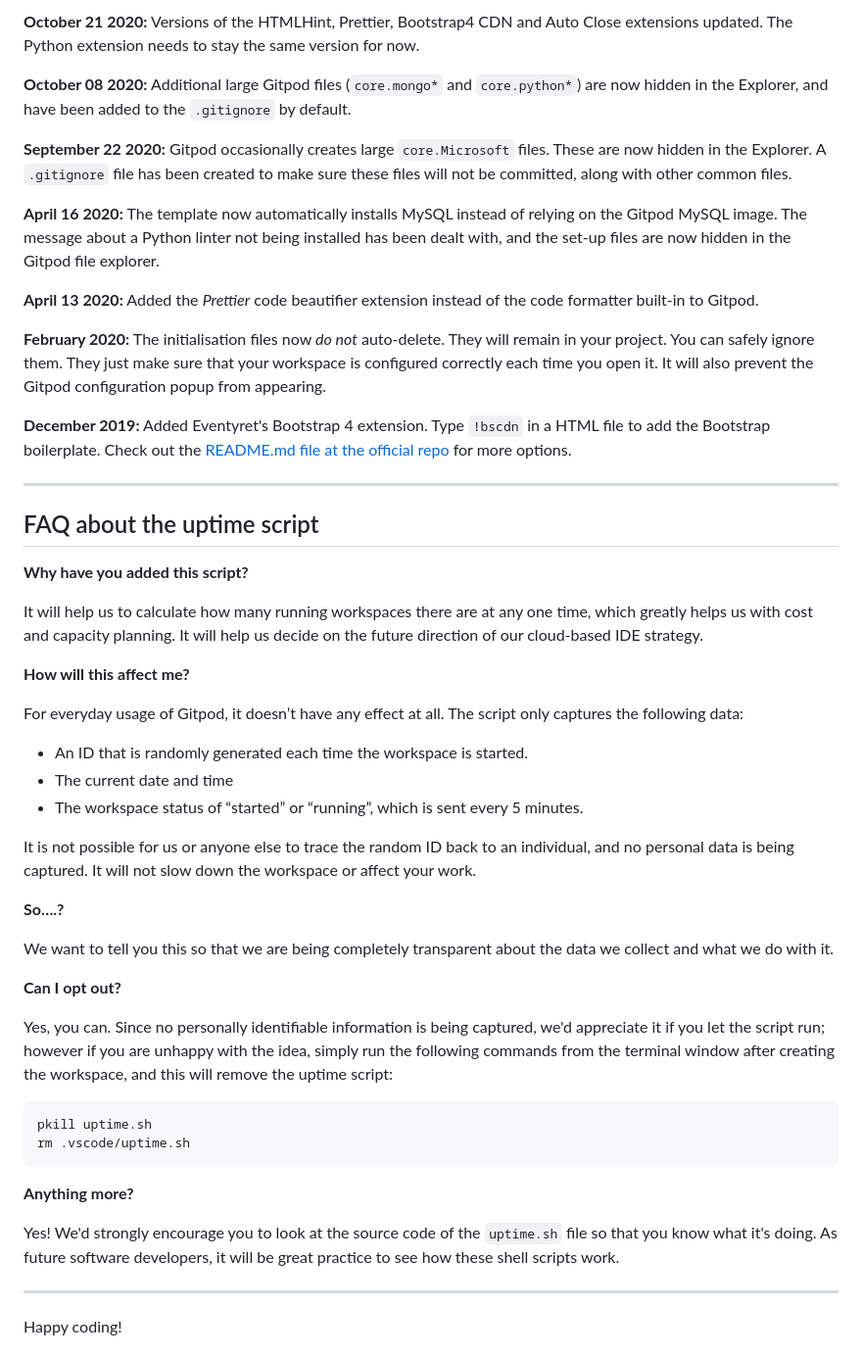
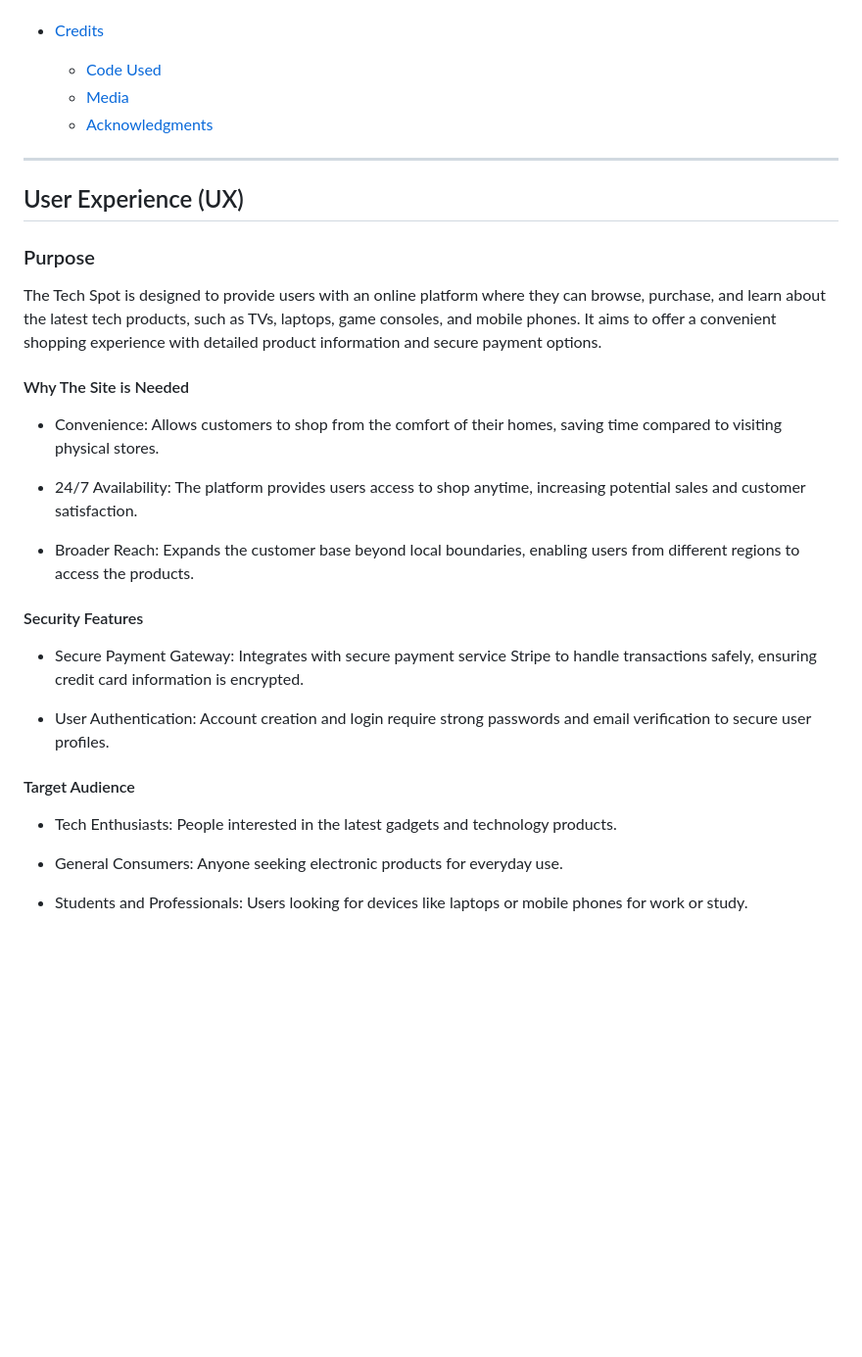
Before and after one commit to rdhadda/the-tech-spot, a Markdown page: README.md, the part around one of its changes. Shown at 98% size. Drawn GitHub-style; blank space fills up the shorter version.

````diff
--- a/README.md
+++ b/README.md
@@ -80,52 +45,35 @@ We continually tweak and adjust this template to help give you the best experien
-**October 21 2020:** Versions of the HTMLHint, Prettier, Bootstrap4 CDN and Auto Close extensions updated. The Python extension needs to stay the same version for now.
-
-**October 08 2020:** Additional large Gitpod files (`core.mongo*` and `core.python*`) are now hidden in the Explorer, and have been added to the `.gitignore` by default.
-
-**September 22 2020:** Gitpod occasionally creates large `core.Microsoft` files. These are now hidden in the Explorer. A `.gitignore` file has been created to make sure these files will not be committed, along with other common files.
-
-**April 16 2020:** The template now automatically installs MySQL instead of relying on the Gitpod MySQL image. The message about a Python linter not being installed has been dealt with, and the set-up files are now hidden in the Gitpod file explorer.
-
-**April 13 2020:** Added the _Prettier_ code beautifier extension instead of the code formatter built-in to Gitpod.
-
-**February 2020:** The initialisation files now _do not_ auto-delete. They will remain in your project. You can safely ignore them. They just make sure that your workspace is configured correctly each time you open it. It will also prevent the Gitpod configuration popup from appearing.
-
-**December 2019:** Added Eventyret's Bootstrap 4 extension. Type `!bscdn` in a HTML file to add the Bootstrap boilerplate. Check out the <a href="https://github.com/Eventyret/vscode-bcdn" target="_blank">README.md file at the official repo</a> for more options.
-
-------
-
-## FAQ about the uptime script
-
-**Why have you added this script?**
-
-It will help us to calculate how many running workspaces there are at any one time, which greatly helps us with cost and capacity planning. It will help us decide on the future direction of our cloud-based IDE strategy.
-
-**How will this affect me?**
-
-For everyday usage of Gitpod, it doesn’t have any effect at all. The script only captures the following data:
-
-- An ID that is randomly generated each time the workspace is started.
-- The current date and time
-- The workspace status of “started” or “running”, which is sent every 5 minutes.
-
-It is not possible for us or anyone else to trace the random ID back to an individual, and no personal data is being captured. It will not slow down the workspace or affect your work.
-
-**So….?**
-
-We want to tell you this so that we are being completely transparent about the data we collect and what we do with it.
-
-**Can I opt out?**
-
-Yes, you can. Since no personally identifiable information is being captured, we'd appreciate it if you let the script run; however if you are unhappy with the idea, simply run the following commands from the terminal window after creating the workspace, and this will remove the uptime script:
-
-```
-pkill uptime.sh
-rm .vscode/uptime.sh
-```
-
-**Anything more?**
-
-Yes! We'd strongly encourage you to look at the source code of the `uptime.sh` file so that you know what it's doing. As future software developers, it will be great practice to see how these shell scripts work.
+- [Credits](#Credits)
+  - [Code Used](#Code-Used)
+  - [Media](#Media)
+  - [Acknowledgments](#Acknowledgments)
 
 ---
 
-Happy coding!
+## User Experience (UX)
+
+### Purpose
+
+The Tech Spot is designed to provide users with an online platform where they can browse, purchase, and learn about the latest tech products, such as TVs, laptops, game consoles, and mobile phones. It aims to offer a convenient shopping experience with detailed product information and secure payment options.
+
+#### Why The Site is Needed
+
+- Convenience: Allows customers to shop from the comfort of their homes, saving time compared to visiting physical stores.
+
+- 24/7 Availability: The platform provides users access to shop anytime, increasing potential sales and customer satisfaction.
+
+- Broader Reach: Expands the customer base beyond local boundaries, enabling users from different regions to access the products.
+
+#### Security Features
+
+- Secure Payment Gateway: Integrates with secure payment service Stripe to handle transactions safely, ensuring credit card information is encrypted.
+
+- User Authentication: Account creation and login require strong passwords and email verification to secure user profiles.
+
+#### Target Audience
+
+- Tech Enthusiasts: People interested in the latest gadgets and technology products.
+
+- General Consumers: Anyone seeking electronic products for everyday use.
+
+- Students and Professionals: Users looking for devices like laptops or mobile phones for work or study.
+
````
Also changed, not shown: other parts of README.md (+191 -63 lines).
